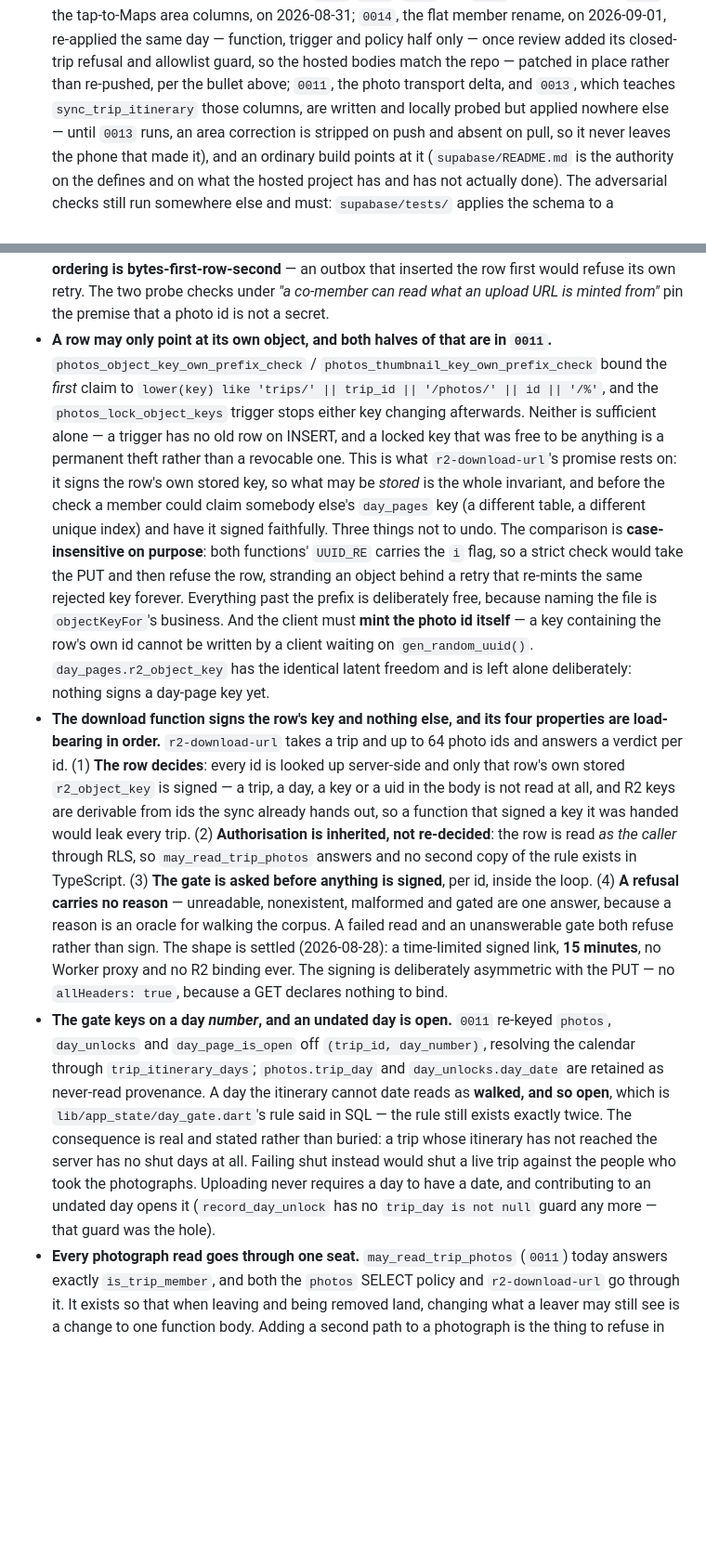
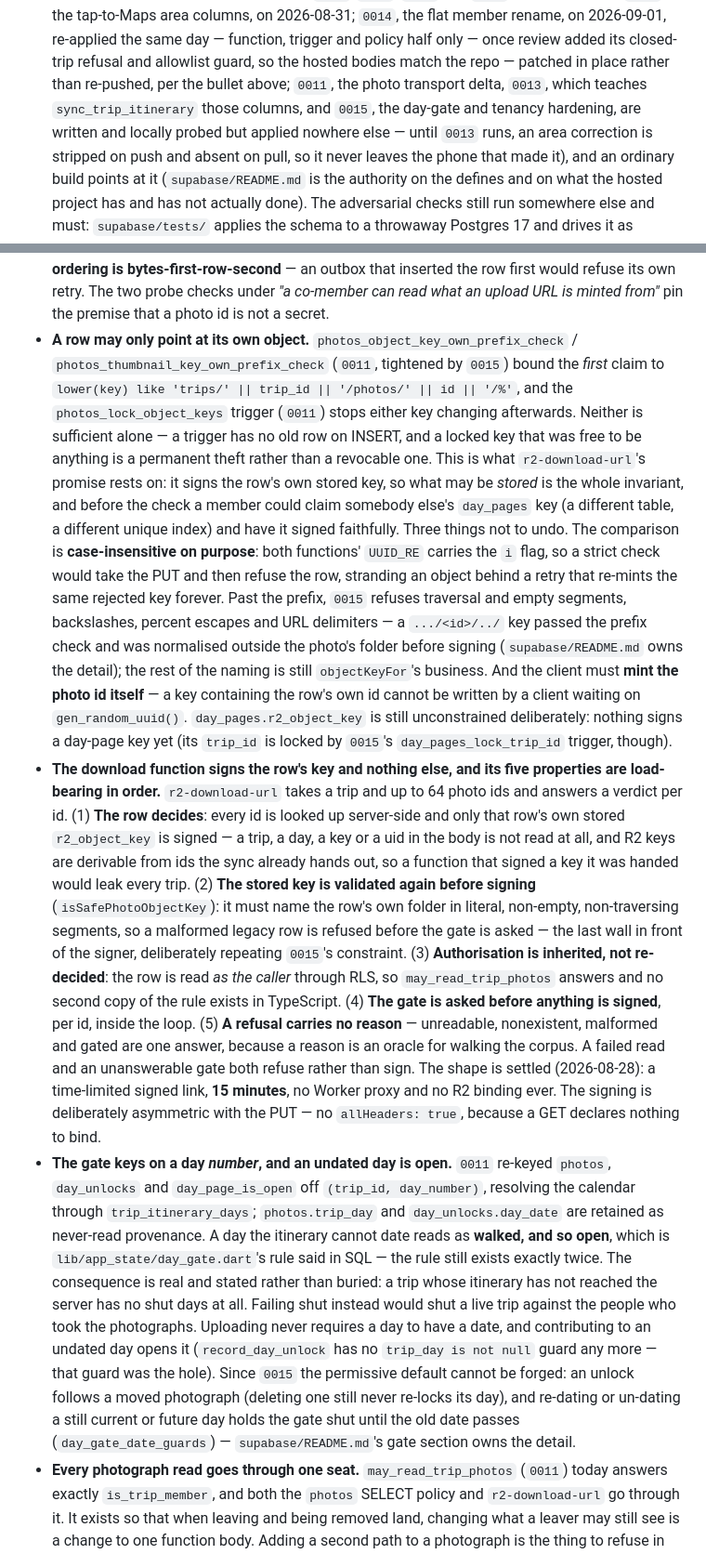
Before and after one commit to ka1oww/cairn, a Markdown page: AGENTS.md, 2 parts joined by grey strips. Shown at 93% size. Rendered like a GitHub page; blank space fills up the shorter version.

Commit message:
no-mistakes(document): sync agent memory and architecture docs with migration 0015

```diff
--- a/AGENTS.md
+++ b/AGENTS.md
@@ -669,8 +669,9 @@ Sharp edges worth knowing before touching this directory again:
   function, trigger and policy half only — once review added its closed-trip
   refusal and allowlist guard, so the hosted bodies match the repo — patched
   in place rather than re-pushed, per the bullet above;
-  `0011`, the photo transport delta, and `0013`, which teaches
-  `sync_trip_itinerary` those columns, are written and locally probed but
+  `0011`, the photo transport delta, `0013`, which teaches
+  `sync_trip_itinerary` those columns, and `0015`, the day-gate and tenancy
+  hardening, are written and locally probed but
   applied nowhere else — until `0013` runs, an area correction is stripped on
   push and absent on pull, so it never leaves the phone that made it), and an
   ordinary build points at it (`supabase/README.md` is the authority on the
@@ -707,11 +708,11 @@ Sharp edges worth knowing before touching this directory again:
   an outbox that inserted the row first would refuse its own retry. The two
   probe checks under *"a co-member can read what an upload URL is minted from"*
   pin the premise that a photo id is not a secret.
-- **A row may only point at its own object, and both halves of that are in
-  `0011`.** `photos_object_key_own_prefix_check` /
-  `photos_thumbnail_key_own_prefix_check` bound the *first* claim to
+- **A row may only point at its own object.** `photos_object_key_own_prefix_check` /
+  `photos_thumbnail_key_own_prefix_check` (`0011`, tightened by `0015`) bound
+  the *first* claim to
   `lower(key) like 'trips/' || trip_id || '/photos/' || id || '/%'`, and the
-  `photos_lock_object_keys` trigger stops either key changing afterwards.
+  `photos_lock_object_keys` trigger (`0011`) stops either key changing afterwards.
   Neither is sufficient alone — a trigger has no old row on INSERT, and a
   locked key that was free to be anything is a permanent theft rather than a
   revocable one. This is what `r2-download-url`'s promise rests on: it signs
@@ -721,23 +722,32 @@ Sharp edges worth knowing before touching this directory again:
   Three things not to undo. The comparison is **case-insensitive on purpose**:
   both functions' `UUID_RE` carries the `i` flag, so a strict check would take
   the PUT and then refuse the row, stranding an object behind a retry that
-  re-mints the same rejected key forever. Everything past the prefix is
-  deliberately free, because naming the file is `objectKeyFor`'s business.
+  re-mints the same rejected key forever. Past the prefix, `0015` refuses
+  traversal and empty segments, backslashes, percent escapes and URL
+  delimiters — a `.../<id>/../` key passed the prefix check and was normalised
+  outside the photo's folder before signing (`supabase/README.md` owns the
+  detail); the rest of the naming is still `objectKeyFor`'s business.
   And the client must **mint the photo id itself** — a key containing the row's
   own id cannot be written by a client waiting on `gen_random_uuid()`.
-  `day_pages.r2_object_key` has the identical latent freedom and is left alone
-  deliberately: nothing signs a day-page key yet.
-- **The download function signs the row's key and nothing else, and its four
+  `day_pages.r2_object_key` is still unconstrained deliberately: nothing signs
+  a day-page key yet (its `trip_id` is locked by `0015`'s
+  `day_pages_lock_trip_id` trigger, though).
+- **The download function signs the row's key and nothing else, and its five
   properties are load-bearing in order.** `r2-download-url` takes a trip and up
   to 64 photo ids and answers a verdict per id. (1) **The row decides**: every
   id is looked up server-side and only that row's own stored `r2_object_key` is
   signed — a trip, a day, a key or a uid in the body is not read at all, and R2
   keys are derivable from ids the sync already hands out, so a function that
-  signed a key it was handed would leak every trip. (2) **Authorisation is
+  signed a key it was handed would leak every trip. (2) **The stored key is
+  validated again before signing** (`isSafePhotoObjectKey`): it must name the
+  row's own folder in literal, non-empty, non-traversing segments, so a
+  malformed legacy row is refused before the gate is asked — the last wall in
+  front of the signer, deliberately repeating `0015`'s constraint. (3)
+  **Authorisation is
   inherited, not re-decided**: the row is read *as the caller* through RLS, so
   `may_read_trip_photos` answers and no second copy of the rule exists in
-  TypeScript. (3) **The gate is asked before anything is signed**, per id,
-  inside the loop. (4) **A refusal carries no reason** — unreadable,
+  TypeScript. (4) **The gate is asked before anything is signed**, per id,
+  inside the loop. (5) **A refusal carries no reason** — unreadable,
   nonexistent, malformed and gated are one answer, because a reason is an
   oracle for walking the corpus. A failed read and an unanswerable gate both
   refuse rather than sign. The shape is settled (2026-08-28): a time-limited
@@ -755,7 +765,12 @@ Sharp edges worth knowing before touching this directory again:
   has no shut days at all. Failing shut instead would shut a live trip against
   the people who took the photographs. Uploading never requires a day to have a
   date, and contributing to an undated day opens it (`record_day_unlock` has no
-  `trip_day is not null` guard any more — that guard was the hole).
+  `trip_day is not null` guard any more — that guard was the hole). Since
+  `0015` the permissive default cannot be forged: an unlock follows a moved
+  photograph (deleting one still never re-locks its day), and re-dating or
+  un-dating a still current or future day holds the gate shut until the old
+  date passes (`day_gate_date_guards`) — `supabase/README.md`'s gate section
+  owns the detail.
 - **Every photograph read goes through one seat.** `may_read_trip_photos`
   (`0011`) today answers exactly `is_trip_member`, and both the `photos` SELECT
   policy and `r2-download-url` go through it. It exists so that when leaving
```
Also changed, not shown: docs/architecture.md (+2 -2 lines).
